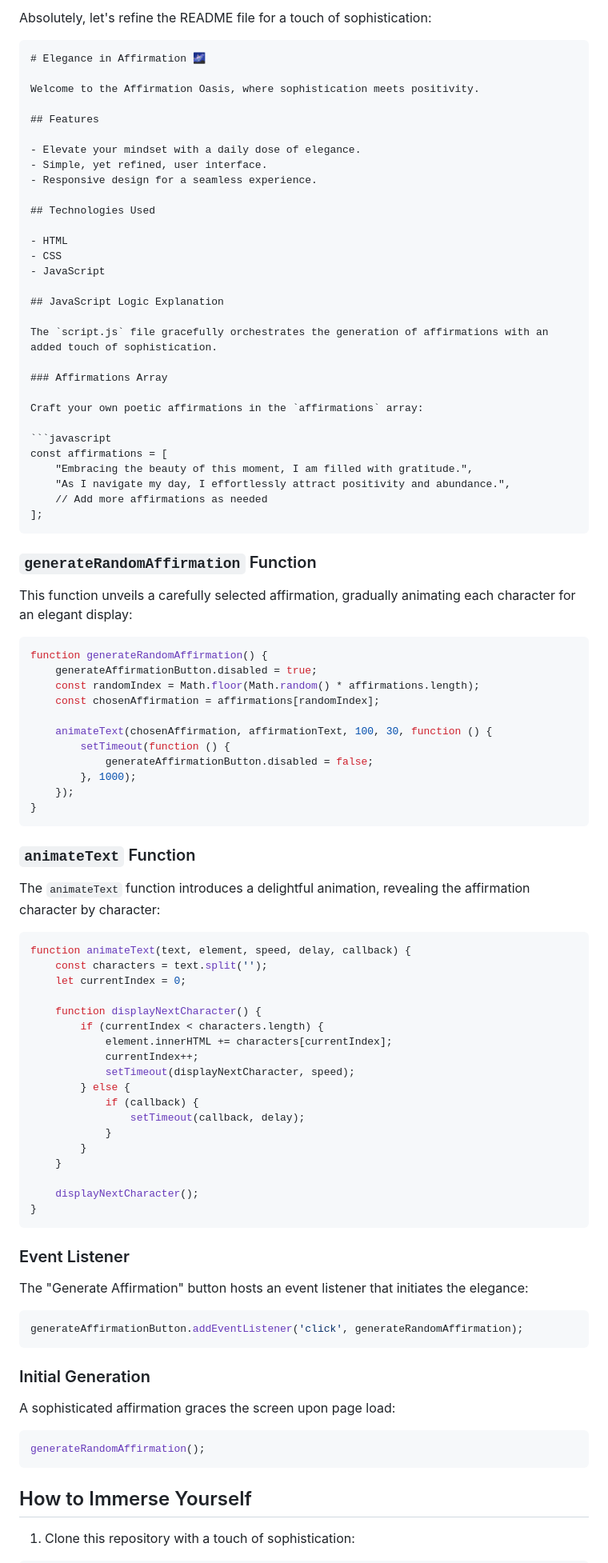
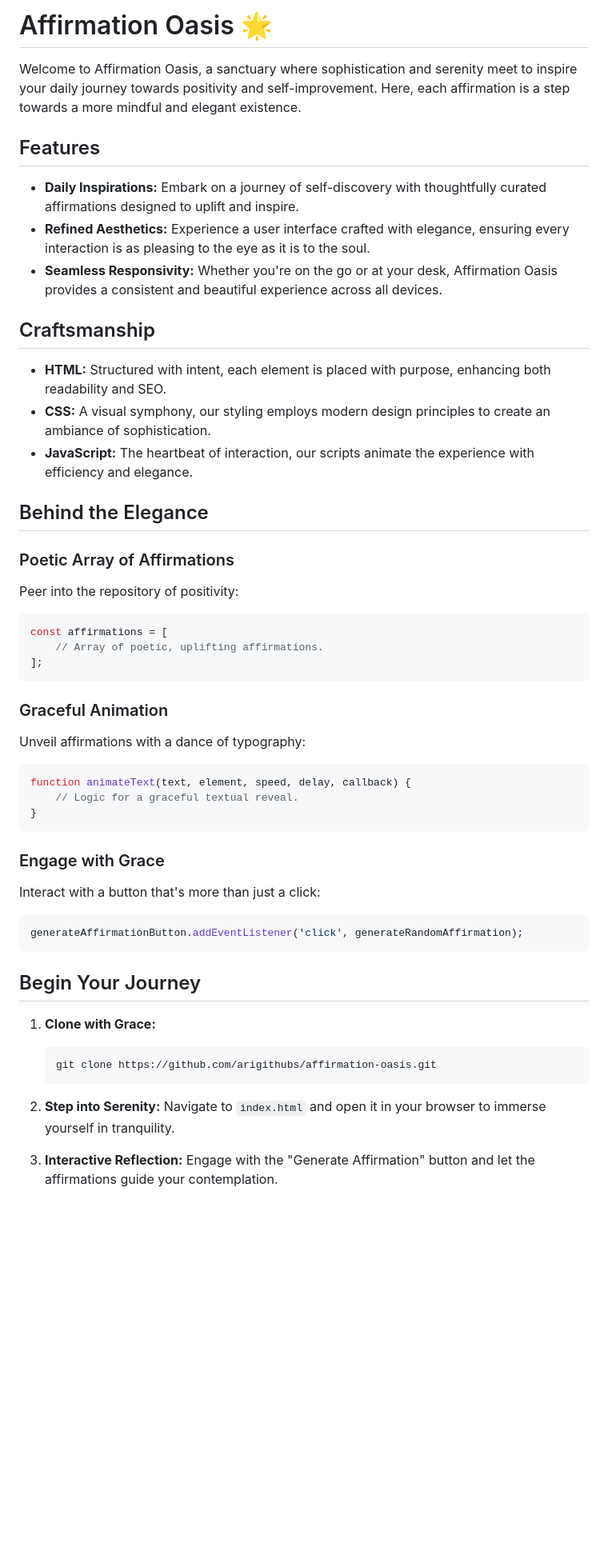
Before and after one commit to Arigithubs/Daily-Affirmation-Generator, a Markdown page: README.md, the part around the change printed below. Shown: that part at 80% size. Rendered like a GitHub page; blank space fills up the shorter version.

Commit message:
Refined README.md with elegance and serenity

````diff
--- a/README.md
+++ b/README.md
@@ -1,98 +1,58 @@
-Absolutely, let's refine the README file for a touch of sophistication:
+# Affirmation Oasis 🌟
 
-```markdown
-# Elegance in Affirmation 🌌
-
-Welcome to the Affirmation Oasis, where sophistication meets positivity.
+Welcome to Affirmation Oasis, a sanctuary where sophistication and serenity meet to inspire your daily journey towards positivity and self-improvement. Here, each affirmation is a step towards a more mindful and elegant existence.
 
 ## Features
 
-- Elevate your mindset with a daily dose of elegance.
-- Simple, yet refined, user interface.
-- Responsive design for a seamless experience.
+- **Daily Inspirations:** Embark on a journey of self-discovery with thoughtfully curated affirmations designed to uplift and inspire.
+- **Refined Aesthetics:** Experience a user interface crafted with elegance, ensuring every interaction is as pleasing to the eye as it is to the soul.
+- **Seamless Responsivity:** Whether you're on the go or at your desk, Affirmation Oasis provides a consistent and beautiful experience across all devices.
 
-## Technologies Used
+## Craftsmanship
 
-- HTML
-- CSS
-- JavaScript
+- **HTML:** Structured with intent, each element is placed with purpose, enhancing both readability and SEO.
+- **CSS:** A visual symphony, our styling employs modern design principles to create an ambiance of sophistication.
+- **JavaScript:** The heartbeat of interaction, our scripts animate the experience with efficiency and elegance.
 
-## JavaScript Logic Explanation
+## Behind the Elegance
 
-The `script.js` file gracefully orchestrates the generation of affirmations with an added touch of sophistication.
+### Poetic Array of Affirmations
 
-### Affirmations Array
-
-Craft your own poetic affirmations in the `affirmations` array:
+Peer into the repository of positivity:
 
 ```javascript
 const affirmations = [
-    "Embracing the beauty of this moment, I am filled with gratitude.",
-    "As I navigate my day, I effortlessly attract positivity and abundance.",
-    // Add more affirmations as needed
+    // Array of poetic, uplifting affirmations.
 ];
 ```
 
-### `generateRandomAffirmation` Function
+### Graceful Animation
 
-This function unveils a carefully selected affirmation, gradually animating each character for an elegant display:
+Unveil affirmations with a dance of typography:
 
 ```javascript
-function generateRandomAffirmation() {
-    generateAffirmationButton.disabled = true;
-    const randomIndex = Math.floor(Math.random() * affirmations.length);
-    const chosenAffirmation = affirmations[randomIndex];
-
-    animateText(chosenAffirmation, affirmationText, 100, 30, function () {
-        setTimeout(function () {
-            generateAffirmationButton.disabled = false;
-        }, 1000);
-    });
+function animateText(text, element, speed, delay, callback) {
+    // Logic for a graceful textual reveal.
 }
 ```
 
-### `animateText` Function
+### Engage with Grace
 
-The `animateText` function introduces a delightful animation, revealing the affirmation character by character:
-
-```javascript
-function animateText(text, element, speed, delay, callback) {
-    const characters = text.split('');
-    let currentIndex = 0;
-
-    function displayNextCharacter() {
-        if (currentIndex < characters.length) {
-            element.innerHTML += characters[currentIndex];
-            currentIndex++;
-            setTimeout(displayNextCharacter, speed);
-        } else {
-            if (callback) {
-                setTimeout(callback, delay);
-            }
-        }
-    }
-
-    displayNextCharacter();
-}
-```
-
-### Event Listener
-
-The "Generate Affirmation" button hosts an event listener that initiates the elegance:
+Interact with a button that's more than just a click:
 
 ```javascript
 generateAffirmationButton.addEventListener('click', generateRandomAffirmation);
 ```
 
-### Initial Generation
+## Begin Your Journey
 
-A sophisticated affirmation graces the screen upon page load:
+1. **Clone with Grace:**
 
-```javascript
-generateRandomAffirmation();
-```
+    ```bash
+    git clone https://github.com/arigithubs/affirmation-oasis.git
+    ```
 
-## How to Immerse Yourself
+2. **Step into Serenity:** Navigate to `index.html` and open it in your browser to immerse yourself in tranquility.
 
-1. Clone this repository with a touch of sophistication:
+3. **Interactive Reflection:** Engage with the "Generate Affirmation" button and let the affirmations guide your contemplation.
 
````
Also changed, not shown: other parts of README.md (+19 -13 lines).
